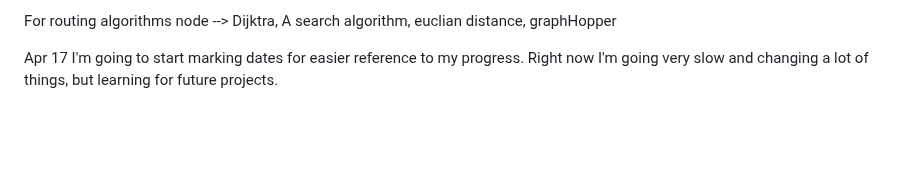
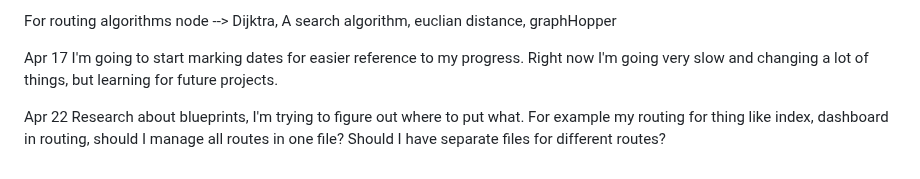
Before and after one commit to Vestigialmars5/TMS-Project, a Markdown page: PROCESS_DOCUMENTATION.md, the part around the change. GitHub-like rendering; blank space fills up the shorter version.

Commit message:
Update PROCESS_DOCUMENTATION

```diff
--- a/PROCESS_DOCUMENTATION.md
+++ b/PROCESS_DOCUMENTATION.md
@@ -239,3 +239,6 @@ For routing algorithms node --> Dijktra, A search algorithm, euclian distance, g
 
 Apr 17
 I'm going to start marking dates for easier reference to my progress. Right now I'm going very slow and changing a lot of things, but learning for future projects.
+
+Apr 22
+Research about blueprints, I'm trying to figure out where to put what. For example my routing for thing like index, dashboard in routing, should I manage all routes in one file? Should I have separate files for different routes?
```
